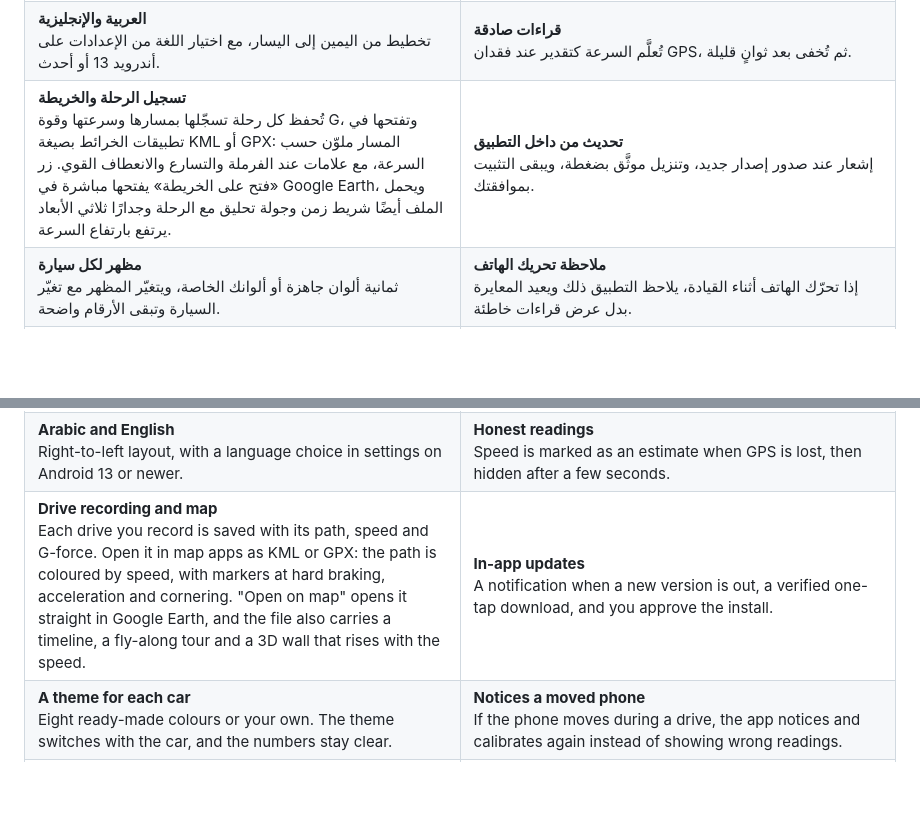
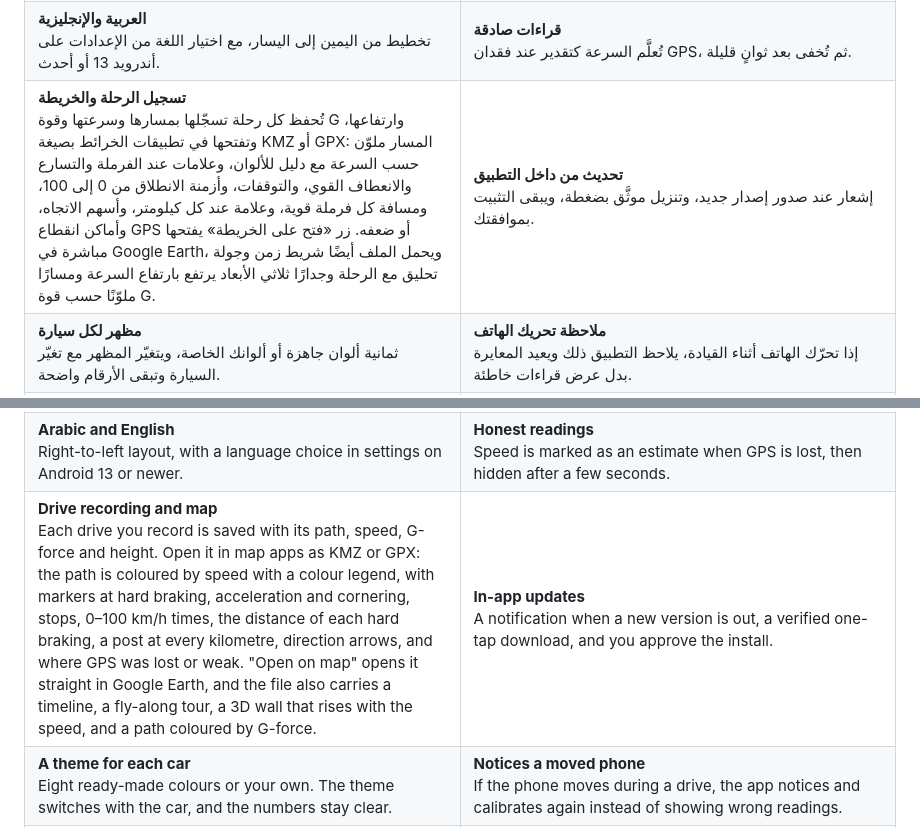
Before and after one commit to alequab/Zakhm, a Markdown page: README.md, 2 parts joined by grey strips. Drawn GitHub-style; blank space fills up the shorter version.

```diff
--- a/README.md
+++ b/README.md
@@ -67,7 +67,7 @@
 <td valign="top"><b>قراءات صادقة</b><br>تُعلَّم السرعة كتقدير عند فقدان GPS، ثم تُخفى بعد ثوانٍ قليلة.</td>
 </tr>
 <tr>
-<td valign="top"><b>تسجيل الرحلة والخريطة</b><br>تُحفظ كل رحلة تسجّلها بمسارها وسرعتها وقوة G، وتفتحها في تطبيقات الخرائط بصيغة KML أو GPX: المسار ملوّن حسب السرعة، مع علامات عند الفرملة والتسارع والانعطاف القوي. زر «فتح على الخريطة» يفتحها مباشرة في Google Earth، ويحمل الملف أيضًا شريط زمن وجولة تحليق مع الرحلة وجدارًا ثلاثي الأبعاد يرتفع بارتفاع السرعة.</td>
+<td valign="top"><b>تسجيل الرحلة والخريطة</b><br>تُحفظ كل رحلة تسجّلها بمسارها وسرعتها وقوة G وارتفاعها، وتفتحها في تطبيقات الخرائط بصيغة KMZ أو GPX: المسار ملوّن حسب السرعة مع دليل للألوان، وعلامات عند الفرملة والتسارع والانعطاف القوي، والتوقفات، وأزمنة الانطلاق من 0 إلى 100، ومسافة كل فرملة قوية، وعلامة عند كل كيلومتر، وأسهم الاتجاه، وأماكن انقطاع GPS أو ضعفه. زر «فتح على الخريطة» يفتحها مباشرة في Google Earth، ويحمل الملف أيضًا شريط زمن وجولة تحليق مع الرحلة وجدارًا ثلاثي الأبعاد يرتفع بارتفاع السرعة ومسارًا ملوّنًا حسب قوة G.</td>
 <td valign="top"><b>تحديث من داخل التطبيق</b><br>إشعار عند صدور إصدار جديد، وتنزيل موثَّق بضغطة، ويبقى التثبيت بموافقتك.</td>
 </tr>
 <tr>
@@ -240,7 +242,7 @@ flowchart LR
 <td valign="top"><b>Honest readings</b><br>Speed is marked as an estimate when GPS is lost, then hidden after a few seconds.</td>
 </tr>
 <tr>
-<td valign="top"><b>Drive recording and map</b><br>Each drive you record is saved with its path, speed and G-force. Open it in map apps as KML or GPX: the path is coloured by speed, with markers at hard braking, acceleration and cornering. "Open on map" opens it straight in Google Earth, and the file also carries a timeline, a fly-along tour and a 3D wall that rises with the speed.</td>
+<td valign="top"><b>Drive recording and map</b><br>Each drive you record is saved with its path, speed, G-force and height. Open it in map apps as KMZ or GPX: the path is coloured by speed with a colour legend, with markers at hard braking, acceleration and cornering, stops, 0–100 km/h times, the distance of each hard braking, a post at every kilometre, direction arrows, and where GPS was lost or weak. "Open on map" opens it straight in Google Earth, and the file also carries a timeline, a fly-along tour, a 3D wall that rises with the speed, and a path coloured by G-force.</td>
 <td valign="top"><b>In-app updates</b><br>A notification when a new version is out, a verified one-tap download, and you approve the install.</td>
 </tr>
 <tr>
```
Also changed, not shown: other parts of README.md (+12 -8 lines), docs/images/drives-ar.png, docs/images/drives-en.png, 13 other files.
